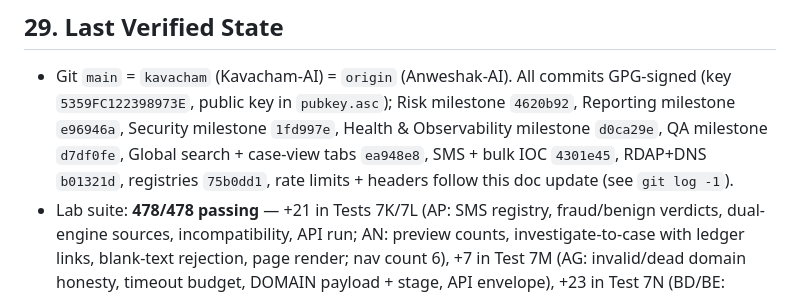
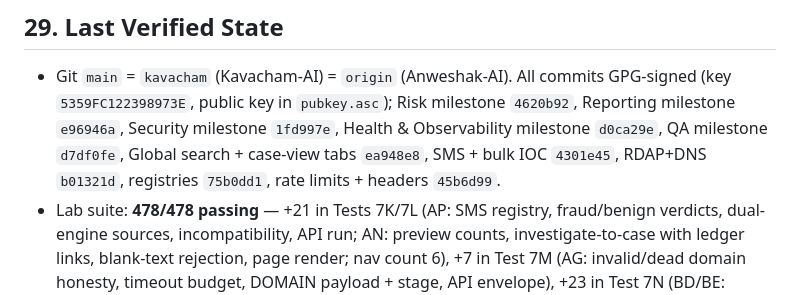
Before and after one commit to aditya-upmanyu/Kavacham-AI, a Markdown page: docs/KAVACHAM_LAB_CONTEXT.md, the part around the change. Drawn GitHub-style.

Commit message:
docs: stamp BS milestone SHA into verified state (45b6d99)

```diff
--- a/docs/KAVACHAM_LAB_CONTEXT.md
+++ b/docs/KAVACHAM_LAB_CONTEXT.md
@@ -396,7 +396,7 @@ registry/dataset registry surfaces (BD/BE); RBAC users/LOGIN surface.
   Security milestone `1fd997e`, Health & Observability milestone `d0ca29e`,
   QA milestone `d7df0fe`, Global search + case-view tabs `ea948e8`,
   SMS + bulk IOC `4301e45`, RDAP+DNS `b01321d`, registries `75b0dd1`,
-  rate limits + headers follow this doc update (see `git log -1`).
+  rate limits + headers `45b6d99`.
 * Lab suite: **478/478 passing** — +21 in Tests 7K/7L (AP: SMS registry,
   fraud/benign verdicts, dual-engine sources, incompatibility, API run;
   AN: preview counts, investigate-to-case with ledger links, blank-text
```
